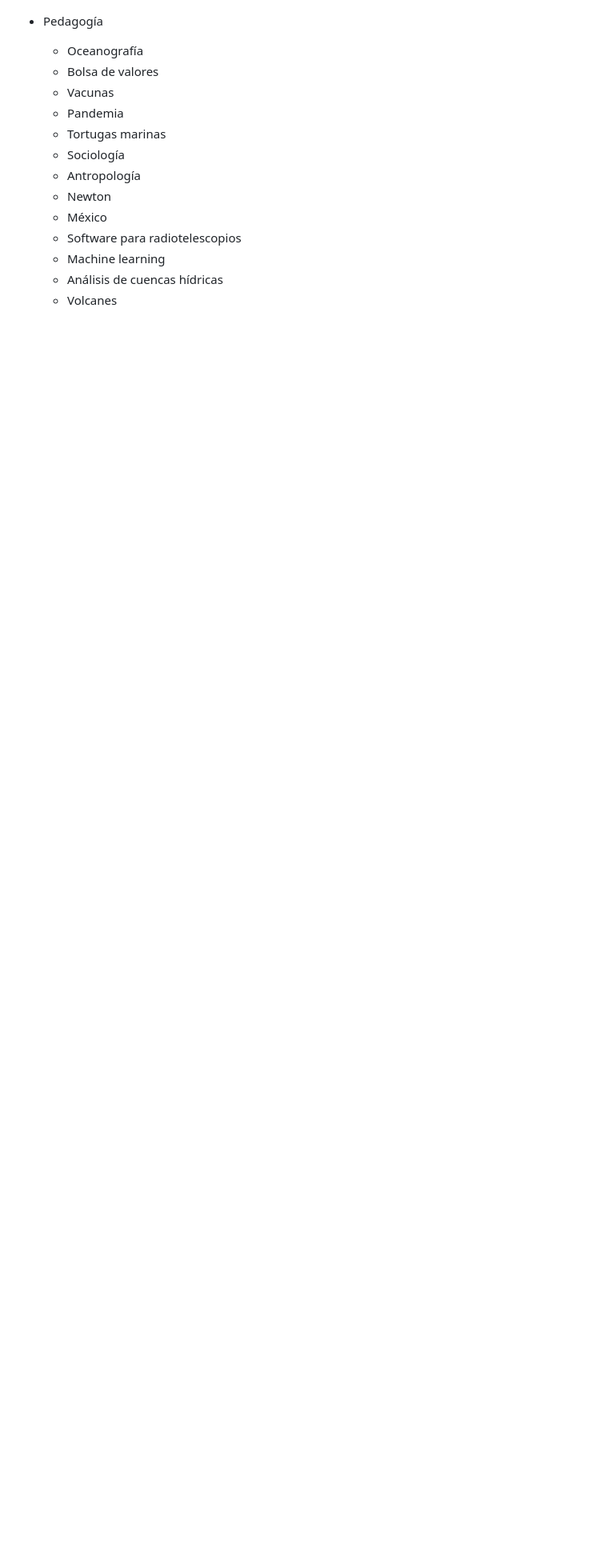
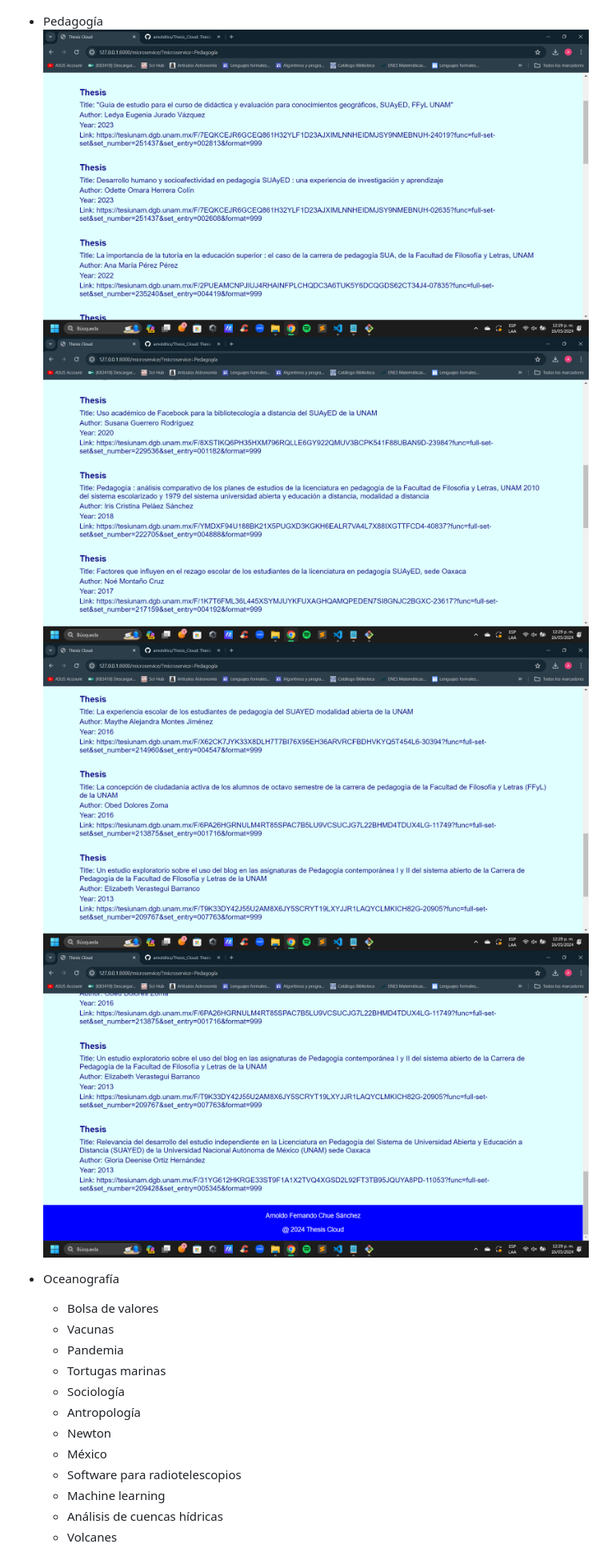
Before and after one commit to arnoldtics/Thesis_Cloud, a Markdown page: README.md, the part around the change. Shown: that part at 80% size. GitHub-like rendering; pictures changed too: img/pedagogia1.png (added), img/pedagogia2.png (added), img/pedagogia3.png (added); blank space fills up the shorter version.

Commit message:
Results pedagogía

```diff
--- a/README.md
+++ b/README.md
@@ -157,7 +157,11 @@ These microservice implementation functions were not only written in the directo
 ![Calentamiento global 7-9](/img/calentamientoGlobal3.png)
 ![Calentamiento global 10](/img/calentamientoGlobal4.png)
 - Pedagogía
-    - Oceanografía
+![Pedagogía 1-3](/img/pedagogia1.png)
+![Pedagogía 4-6](/img/pedagogia2.png)
+![Pedagogía 7-9](/img/pedagogia3.png)
+![Pedagogía 10](/img/pedagogia4.png)
+- Oceanografía
     - Bolsa de valores
     - Vacunas
     - Pandemia
```
